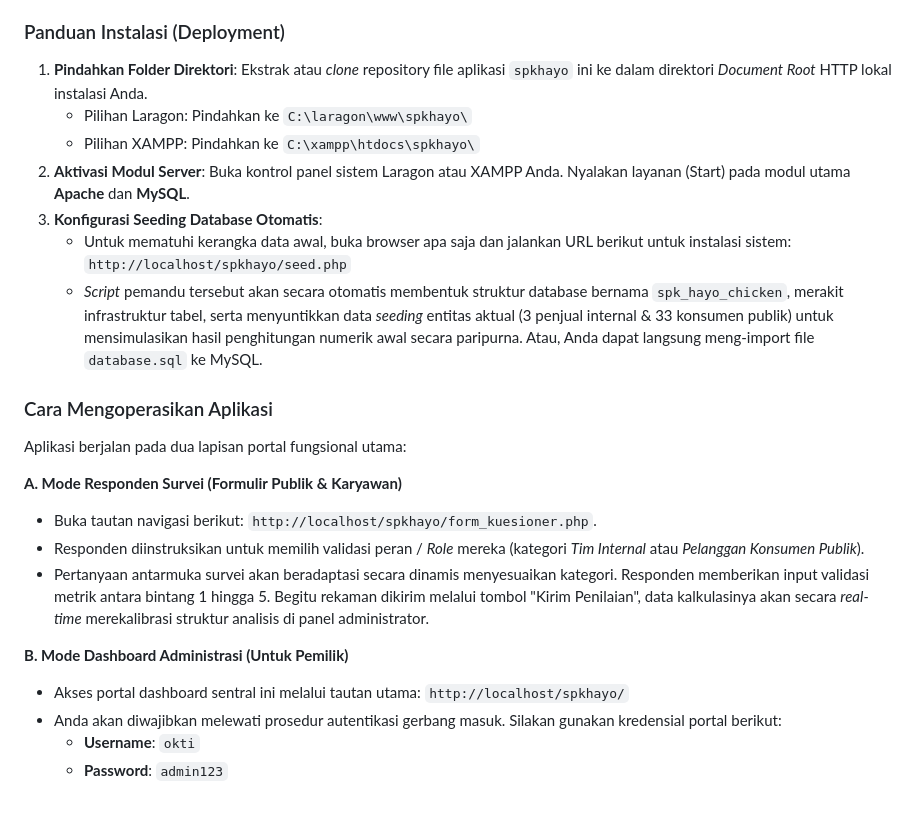
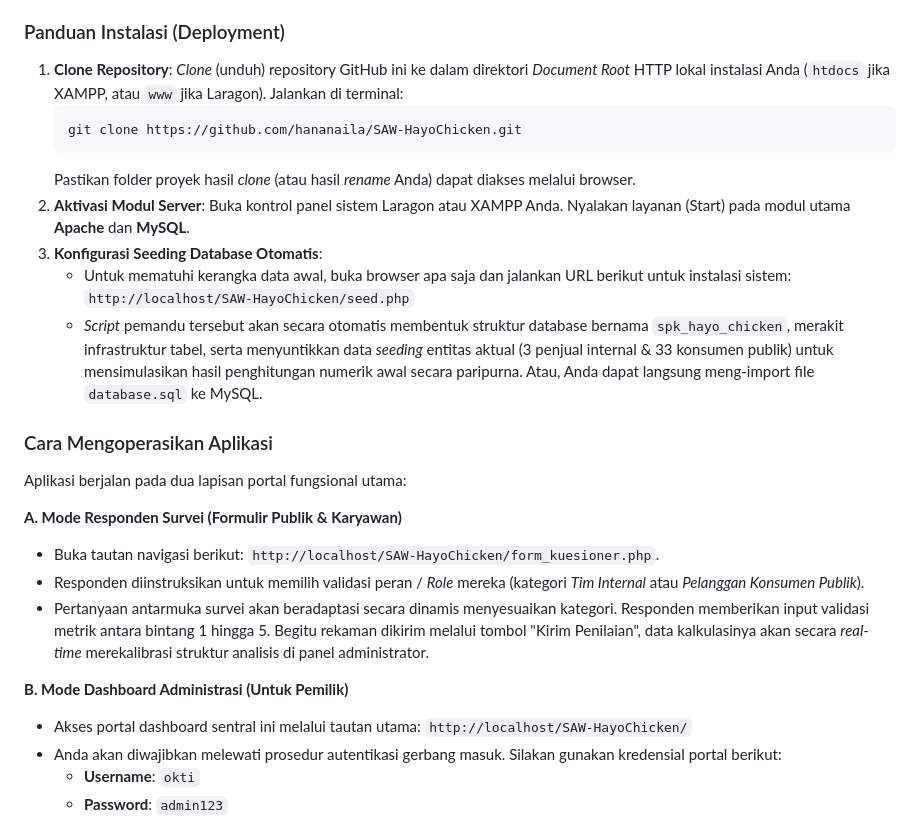
Before and after one commit to hananaila/SAW-HayoChicken, a Markdown page: README.md, the part around the change. Rendered like a GitHub page.

Commit message:
user manual

````diff
--- a/README.md
+++ b/README.md
@@ -50,13 +50,15 @@ Sebagai sebuah aplikasi interaktif, sistem ini memiliki komponen *Database Relat
 - **Frontend / Antarmuka**: Tailwind CSS (dipanggil via metode CDN).
 
 ### Panduan Instalasi (Deployment)
-1. **Pindahkan Folder Direktori**: Ekstrak atau *clone* repository file aplikasi `spkhayo` ini ke dalam direktori *Document Root* HTTP lokal instalasi Anda.
-   - Pilihan Laragon: Pindahkan ke `C:\laragon\www\spkhayo\`
-   - Pilihan XAMPP: Pindahkan ke `C:\xampp\htdocs\spkhayo\`
+1. **Clone Repository**: *Clone* (unduh) repository GitHub ini ke dalam direktori *Document Root* HTTP lokal instalasi Anda (`htdocs` jika XAMPP, atau `www` jika Laragon). Jalankan di terminal:
+   ```bash
+   git clone https://github.com/hananaila/SAW-HayoChicken.git
+   ```
+   Pastikan folder proyek hasil *clone* (atau hasil *rename* Anda) dapat diakses melalui browser.
 2. **Aktivasi Modul Server**: Buka kontrol panel sistem Laragon atau XAMPP Anda. Nyalakan layanan (Start) pada modul utama **Apache** dan **MySQL**.
 3. **Konfigurasi Seeding Database Otomatis**:
    - Untuk mematuhi kerangka data awal, buka browser apa saja dan jalankan URL berikut untuk instalasi sistem:
-     `http://localhost/spkhayo/seed.php`
+     `http://localhost/SAW-HayoChicken/seed.php`
    - *Script* pemandu tersebut akan secara otomatis membentuk struktur database bernama `spk_hayo_chicken`, merakit infrastruktur tabel, serta menyuntikkan data *seeding* entitas aktual (3 penjual internal & 33 konsumen publik) untuk mensimulasikan hasil penghitungan numerik awal secara paripurna. Atau, Anda dapat langsung meng-import file `database.sql` ke MySQL.
 
 ### Cara Mengoperasikan Aplikasi
@@ -64,12 +66,12 @@ Sebagai sebuah aplikasi interaktif, sistem ini memiliki komponen *Database Relat
 Aplikasi berjalan pada dua lapisan portal fungsional utama:
 
 **A. Mode Responden Survei (Formulir Publik & Karyawan)**
-- Buka tautan navigasi berikut: `http://localhost/spkhayo/form_kuesioner.php`.
+- Buka tautan navigasi berikut: `http://localhost/SAW-HayoChicken/form_kuesioner.php`.
 - Responden diinstruksikan untuk memilih validasi peran / *Role* mereka (kategori *Tim Internal* atau *Pelanggan Konsumen Publik*).
 - Pertanyaan antarmuka survei akan beradaptasi secara dinamis menyesuaikan kategori. Responden memberikan input validasi metrik antara bintang 1 hingga 5. Begitu rekaman dikirim melalui tombol "Kirim Penilaian", data kalkulasinya akan secara *real-time* merekalibrasi struktur analisis di panel administrator.
 
 **B. Mode Dashboard Administrasi (Untuk Pemilik)**
-- Akses portal dashboard sentral ini melalui tautan utama: `http://localhost/spkhayo/`
+- Akses portal dashboard sentral ini melalui tautan utama: `http://localhost/SAW-HayoChicken/`
 - Anda akan diwajibkan melewati prosedur autentikasi gerbang masuk. Silakan gunakan kredensial portal berikut:
   *   **Username**: `okti`
   *   **Password**: `admin123`
````
